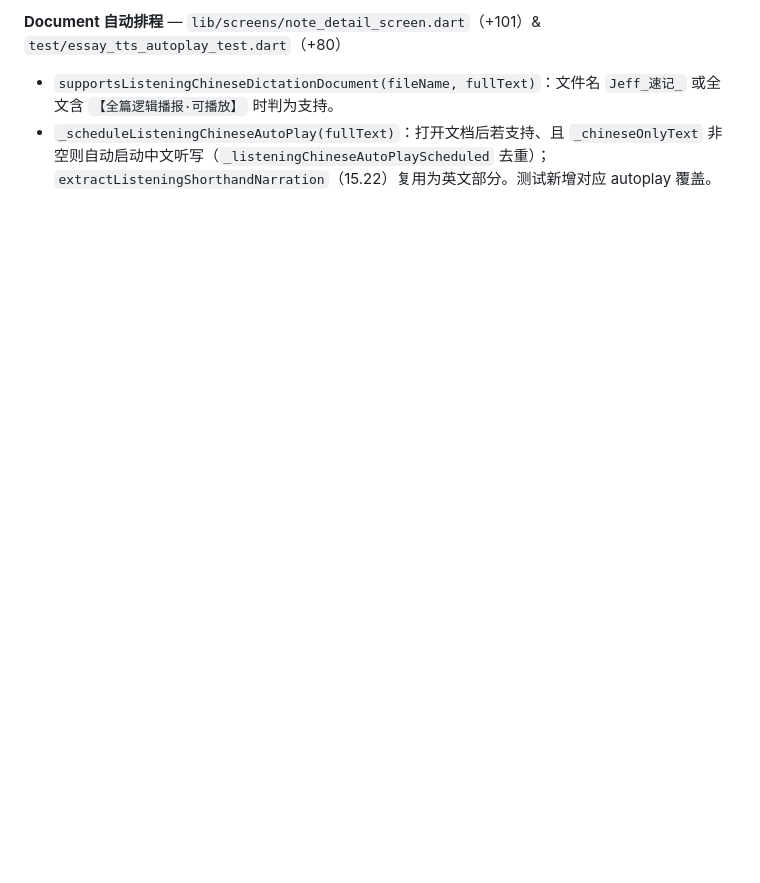
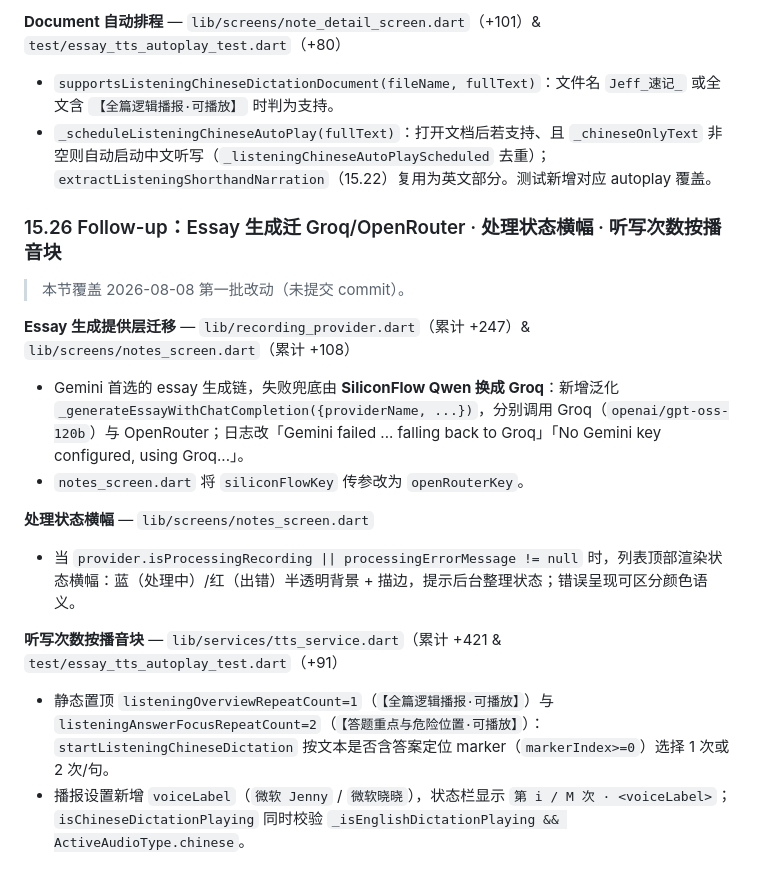
Before and after one commit to weiweicici/Jeff_notes, a Markdown page: ARCHITECTURE.md, the part around the change. Rendered like a GitHub page; blank space fills up the shorter version.

Commit message:
docs: record essay Groq fallback, processing status banner, per-block dictation repeat counts

```diff
--- a/ARCHITECTURE.md
+++ b/ARCHITECTURE.md
@@ -1150,3 +1150,21 @@ The updated `_deleteEntry` logic in `HistoryScreen` and `NoteDetailScreen` execu
 
 - `supportsListeningChineseDictationDocument(fileName, fullText)`：文件名 `Jeff_速记_` 或全文含 `【全篇逻辑播报·可播放】` 时判为支持。
 - `_scheduleListeningChineseAutoPlay(fullText)`：打开文档后若支持、且 `_chineseOnlyText` 非空则自动启动中文听写（`_listeningChineseAutoPlayScheduled` 去重）；`extractListeningShorthandNarration`（15.22）复用为英文部分。测试新增对应 autoplay 覆盖。
+
+### 15.26 Follow-up：Essay 生成迁 Groq/OpenRouter · 处理状态横幅 · 听写次数按播音块
+
+> 本节覆盖 2026-08-08 第一批改动（未提交 commit）。
+
+**Essay 生成提供层迁移** — `lib/recording_provider.dart`（累计 +247）& `lib/screens/notes_screen.dart`（累计 +108）
+
+- Gemini 首选的 essay 生成链，失败兜底由 **SiliconFlow Qwen 换成 Groq**：新增泛化 `_generateEssayWithChatCompletion({providerName, ...})`，分别调用 Groq（`openai/gpt-oss-120b`）与 OpenRouter；日志改「Gemini failed ... falling back to Groq」「No Gemini key configured, using Groq...」。
+- `notes_screen.dart` 将 `siliconFlowKey` 传参改为 `openRouterKey`。
+
+**处理状态横幅** — `lib/screens/notes_screen.dart`
+
+- 当 `provider.isProcessingRecording || processingErrorMessage != null` 时，列表顶部渲染状态横幅：蓝（处理中）/红（出错）半透明背景 + 描边，提示后台整理状态；错误呈现可区分颜色语义。
+
+**听写次数按播音块** — `lib/services/tts_service.dart`（累计 +421 & `test/essay_tts_autoplay_test.dart`（+91）
+
+- 静态置顶 `listeningOverviewRepeatCount=1`（`【全篇逻辑播报·可播放】`）与 `listeningAnswerFocusRepeatCount=2`（`【答题重点与危险位置·可播放】`）：`startListeningChineseDictation` 按文本是否含答案定位 marker（`markerIndex>=0`）选择 1 次或 2 次/句。
+- 播报设置新增 `voiceLabel`（`微软 Jenny` / `微软晓晓`），状态栏显示 `第 i / M 次 · <voiceLabel>`；`isChineseDictationPlaying` 同时校验 `_isEnglishDictationPlaying && ActiveAudioType.chinese`。
```
